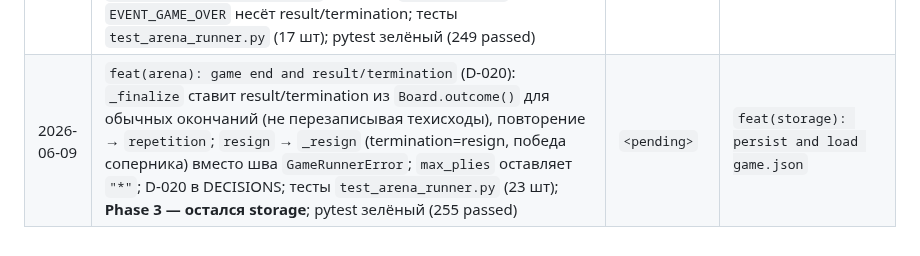
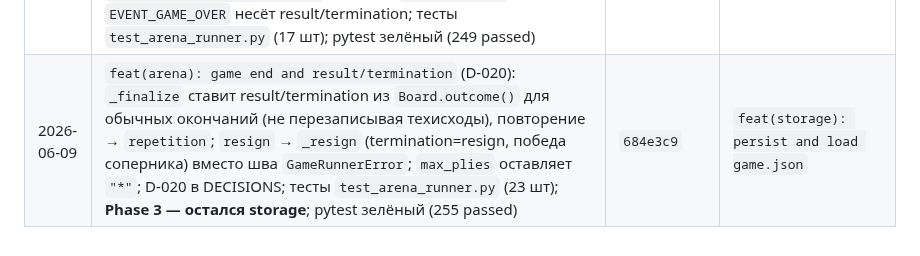
Before and after one commit to kovdmtr/LLM_arena_chess, a Markdown page: docs/PROGRESS.md, the part around the change. Rendered like a GitHub page.

Commit message:
docs(progress): record real commit hash in session log
Co-Authored-By: Claude Opus 4.8 <noreply@anthropic.com>

```diff
--- a/docs/PROGRESS.md
+++ b/docs/PROGRESS.md
@@ -75,4 +75,4 @@
 | 2026-06-09 | `test(prompts): context builder`: `test_prompts_context_fixtures.py` (8 шт) — фикстурные сценарии: точный блок объяснений, round-trip встроенного PGN-снимка, совпадение списка легальных ходов с доской, отслеживание очереди по префиксам, порядок секций, «подсказка+ретрай», остаток подсказок по стороне, без секретов; pytest зелёный (232 passed) | `e855a75` | `feat(arena): game runner core loop` |
 | 2026-06-09 | `feat(arena): game runner core loop`: `src/arena/arena/runner.py` (`GameRunner`/`GameEvent`/`GameRunnerError`/`new_game_record` + `EVENT_*`) — главный цикл: чередование сторон, ведение `Board`+`GameRecord`, события, самодостаточный срез `[system, context]` на ход, запись `MoveRecord` и per-side истории; нелегальный/пустой ход и resign → `GameRunnerError` (швы под D-006/финализацию); экспорт из `arena.arena`; тесты `test_arena_runner.py` (10 шт, детский мат на `_ScriptedPlayer`); pytest зелёный (242 passed) | `cf4dc34` | `feat(arena): illegal move retry and technical loss` |
 | 2026-06-09 | `feat(arena): illegal move retry and technical loss`: цикл ретраев в `_play_turn` (D-006) — нелегальный ход → `IllegalAttempt` + коррекция `context(retry=...)` + повтор; счётчик локален ходу, `illegal_move_retries` подряд → `_technical_loss` (result+`termination=technical_loss`); попытки в `MoveRecord.illegal_attempts`; событие `EVENT_ILLEGAL`, `EVENT_GAME_OVER` несёт result/termination; тесты `test_arena_runner.py` (17 шт); pytest зелёный (249 passed) | `22a6505` | `feat(arena): game end and result/termination` |
-| 2026-06-09 | `feat(arena): game end and result/termination` (D-020): `_finalize` ставит result/termination из `Board.outcome()` для обычных окончаний (не перезаписывая техисходы), повторение → `repetition`; `resign` → `_resign` (termination=resign, победа соперника) вместо шва `GameRunnerError`; `max_plies` оставляет `"*"`; D-020 в DECISIONS; тесты `test_arena_runner.py` (23 шт); **Phase 3 — остался storage**; pytest зелёный (255 passed) | `<pending>` | `feat(storage): persist and load game.json` |
+| 2026-06-09 | `feat(arena): game end and result/termination` (D-020): `_finalize` ставит result/termination из `Board.outcome()` для обычных окончаний (не перезаписывая техисходы), повторение → `repetition`; `resign` → `_resign` (termination=resign, победа соперника) вместо шва `GameRunnerError`; `max_plies` оставляет `"*"`; D-020 в DECISIONS; тесты `test_arena_runner.py` (23 шт); **Phase 3 — остался storage**; pytest зелёный (255 passed) | `684e3c9` | `feat(storage): persist and load game.json` |
```
